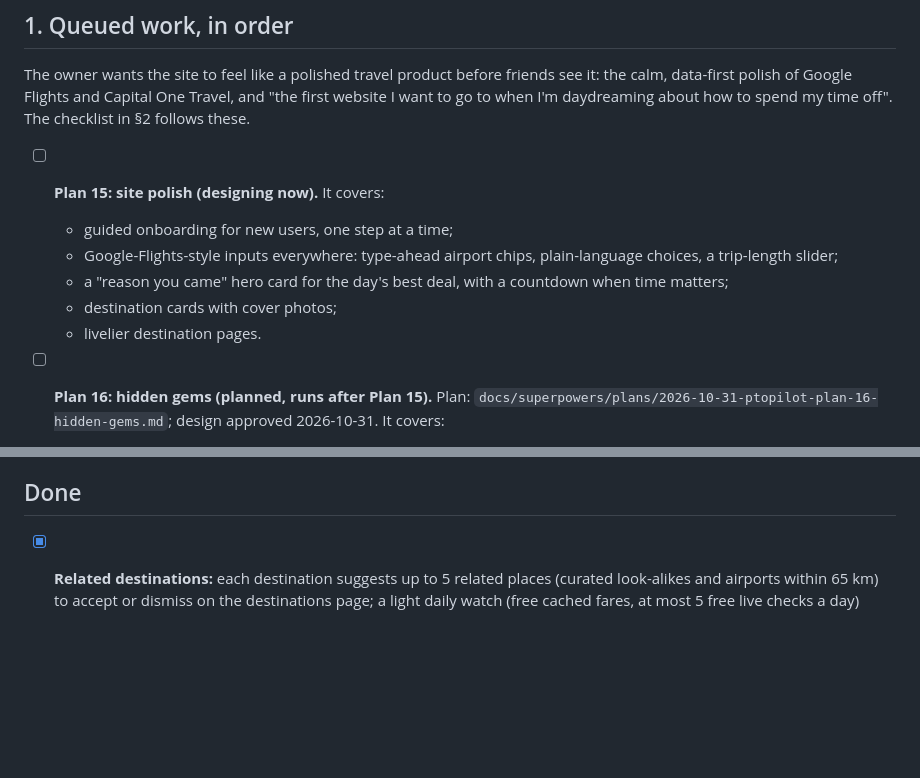
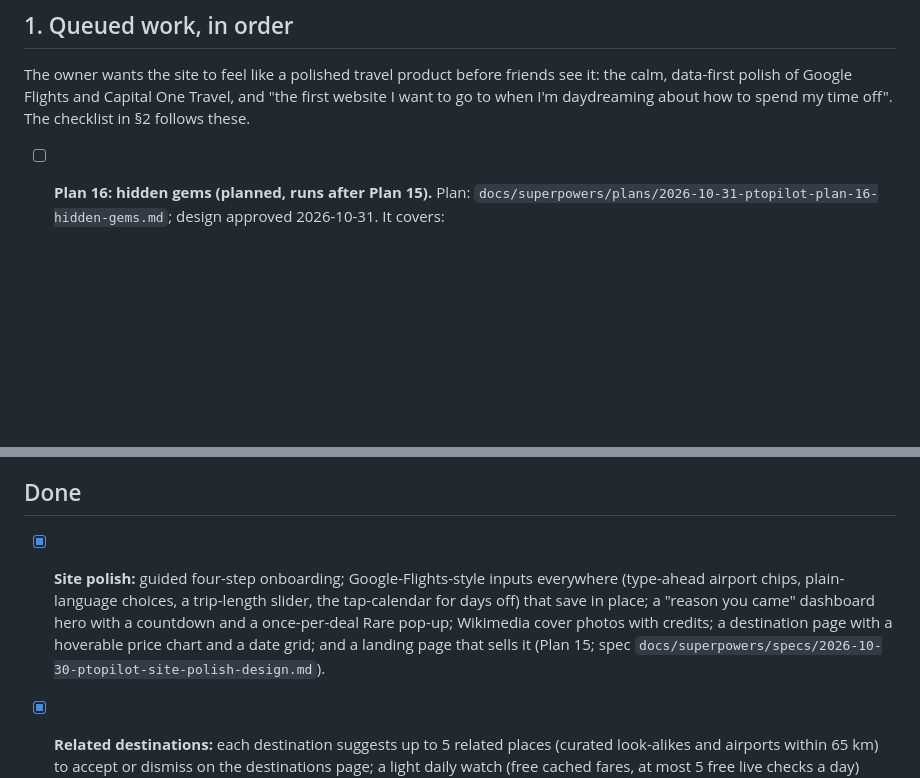
Before and after one commit to nick-dahl/ptopilot, a Markdown page: ROADMAP.md, 2 parts joined by grey strips. Drawn GitHub-style; blank space fills up the shorter version.

```diff
--- a/ROADMAP.md
+++ b/ROADMAP.md
@@ -6,12 +6,6 @@ V1 scope and design: [`docs/superpowers/specs/2026-10-16-ptopilot-design.md`](do
 
 The owner wants the site to feel like a polished travel product before friends see it: the calm, data-first polish of Google Flights and Capital One Travel, and "the first website I want to go to when I'm daydreaming about how to spend my time off". The checklist in §2 follows these.
 
-- [ ] **Plan 15: site polish (designing now).** It covers:
-  - guided onboarding for new users, one step at a time;
-  - Google-Flights-style inputs everywhere: type-ahead airport chips, plain-language choices, a trip-length slider;
-  - a "reason you came" hero card for the day's best deal, with a countdown when time matters;
-  - destination cards with cover photos;
-  - livelier destination pages.
 - [ ] **Plan 16: hidden gems (planned, runs after Plan 15).** Plan: `docs/superpowers/plans/2026-10-31-ptopilot-plan-16-hidden-gems.md`; design approved 2026-10-31. It covers:
   - a weekly magazine of off-the-beaten-path, affordable places, matched to your trip styles;
   - a live-checked fare with a "fits your dates" pill;
@@ -205,6 +199,7 @@ None of these is urgent. Items from Plans 1–6 come from those reviews and were
 
 ## Done
 
+- [x] **Site polish:** guided four-step onboarding; Google-Flights-style inputs everywhere (type-ahead airport chips, plain-language choices, a trip-length slider, the tap-calendar for days off) that save in place; a "reason you came" dashboard hero with a countdown and a once-per-deal Rare pop-up; Wikimedia cover photos with credits; a destination page with a hoverable price chart and a date grid; and a landing page that sells it (Plan 15; spec `docs/superpowers/specs/2026-10-30-ptopilot-site-polish-design.md`).
 - [x] **Related destinations:** each destination suggests up to 5 related places (curated look-alikes and airports within 65 km) to accept or dismiss on the destinations page; a light daily watch (free cached fares, at most 5 free live checks a day) surfaces a stunning, fitting fare under "Also worth a look" in the digest and in a "Related" panel on the destination page (Plan 14; spec `docs/superpowers/specs/2026-10-25-ptopilot-related-destinations-design.md`).
 - [x] **Buy now or wait:** a stricter go-now score that judges each trip against its own price history and discounts thin evidence; "likely gone within ~N days" on every deal; "Rare" standout offers on the site and in the digest; and instant alert emails (at most one a day, the same destination at most once a week) after checking the flight home (Plan 13; spec `docs/superpowers/specs/2026-10-25-ptopilot-buy-now-or-wait-design.md`).
 - [x] **Skip miserable flights:** itineraries with very long layovers, needlessly long journeys or a landing far from the destination are ruled out (greyed on the destination page), unless a fare about 40% below typical forgives one moderate problem. Includes a one-way return-flight check for instant alerts (Plan 12; spec `docs/superpowers/specs/2026-10-26-ptopilot-skip-miserable-flights-design.md`).
```
Also changed, not shown: other parts of ROADMAP.md (+1 -1 lines), README.md (+2 -0 lines).
